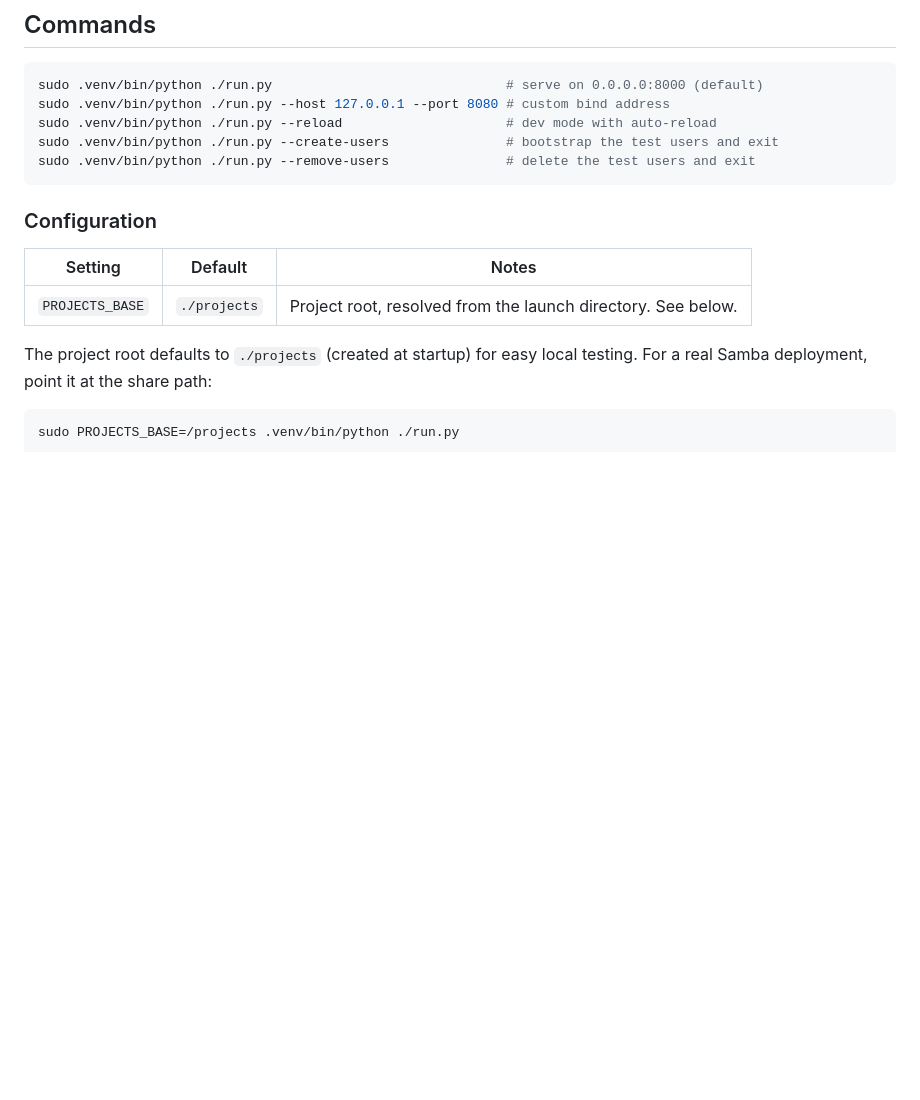
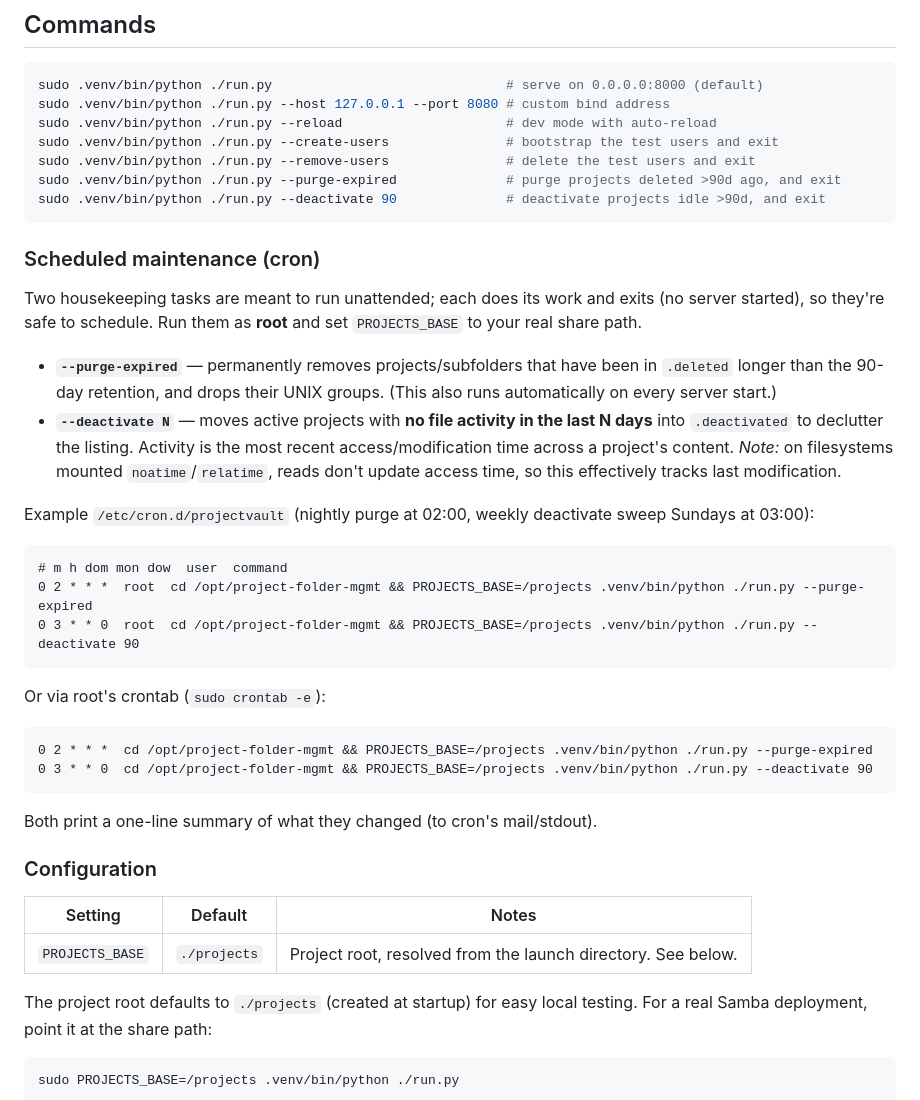
Before and after one commit to dirkpetersen/project-folder-mgmt, a Markdown page: README.md, the part around the change. Drawn GitHub-style; blank space fills up the shorter version.

Commit message:
docs: document scheduled maintenance (cron) for --purge-expired and --deactivate
Add a "Scheduled maintenance (cron)" section to the README with /etc/cron.d and
root-crontab examples (nightly purge, weekly inactivity sweep), explain what
each task does, and note the noatime/relatime caveat for --deactivate.

Co-Authored-By: Claude Opus 4.8 <noreply@anthropic.com>

````diff
--- a/README.md
+++ b/README.md
@@ -69,7 +69,42 @@ sudo .venv/bin/python ./run.py --host 127.0.0.1 --port 8080 # custom bind addres
 sudo .venv/bin/python ./run.py --reload                     # dev mode with auto-reload
 sudo .venv/bin/python ./run.py --create-users               # bootstrap the test users and exit
 sudo .venv/bin/python ./run.py --remove-users               # delete the test users and exit
+sudo .venv/bin/python ./run.py --purge-expired              # purge projects deleted >90d ago, and exit
+sudo .venv/bin/python ./run.py --deactivate 90              # deactivate projects idle >90d, and exit
 ```
+
+### Scheduled maintenance (cron)
+
+Two housekeeping tasks are meant to run unattended; each does its work and exits
+(no server started), so they're safe to schedule. Run them as **root** and set
+`PROJECTS_BASE` to your real share path.
+
+- **`--purge-expired`** — permanently removes projects/subfolders that have been
+  in `.deleted` longer than the 90-day retention, and drops their UNIX groups.
+  (This also runs automatically on every server start.)
+- **`--deactivate N`** — moves active projects with **no file activity in the
+  last N days** into `.deactivated` to declutter the listing. Activity is the
+  most recent access/modification time across a project's content. *Note:* on
+  filesystems mounted `noatime`/`relatime`, reads don't update access time, so
+  this effectively tracks last modification.
+
+Example `/etc/cron.d/projectvault` (nightly purge at 02:00, weekly deactivate
+sweep Sundays at 03:00):
+
+```cron
+# m h dom mon dow  user  command
+0 2 * * *  root  cd /opt/project-folder-mgmt && PROJECTS_BASE=/projects .venv/bin/python ./run.py --purge-expired
+0 3 * * 0  root  cd /opt/project-folder-mgmt && PROJECTS_BASE=/projects .venv/bin/python ./run.py --deactivate 90
+```
+
+Or via root's crontab (`sudo crontab -e`):
+
+```cron
+0 2 * * *  cd /opt/project-folder-mgmt && PROJECTS_BASE=/projects .venv/bin/python ./run.py --purge-expired
+0 3 * * 0  cd /opt/project-folder-mgmt && PROJECTS_BASE=/projects .venv/bin/python ./run.py --deactivate 90
+```
+
+Both print a one-line summary of what they changed (to cron's mail/stdout).
 
 ### Configuration
 
````
